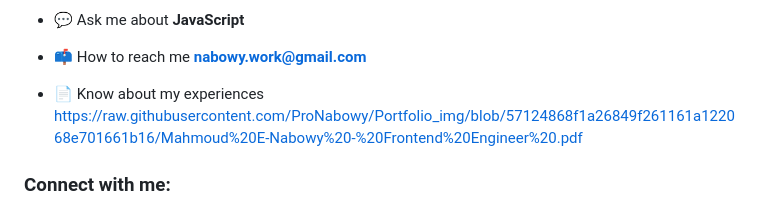
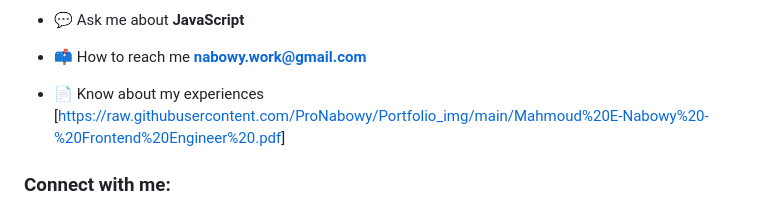
Before and after one commit to ProNabowy/prtoflio_last_version, a Markdown page: README.md, the part around the change. Rendered like a GitHub page.

```diff
--- a/README.md
+++ b/README.md
@@ -17,7 +17,7 @@
 
 - 📫 How to reach me **nabowy.work@gmail.com**
 
-- 📄 Know about my experiences [https://raw.githubusercontent.com/ProNabowy/Portfolio_img/blob/57124868f1a26849f261161a122068e701661b16/Mahmoud%20E-Nabowy%20-%20Frontend%20Engineer%20.pdf](https://raw.githubusercontent.com/ProNabowy/Portfolio_img/blob/57124868f1a26849f261161a122068e701661b16/Mahmoud%20E-Nabowy%20-%20Frontend%20Engineer%20.pdf)
+- 📄 Know about my experiences [[https://raw.githubusercontent.com/ProNabowy/Portfolio_img/main/Mahmoud%20E-Nabowy%20-%20Frontend%20Engineer%20.pdf](https://raw.githubusercontent.com/ProNabowy/Portfolio_img/main/Mahmoud%20E-Nabowy%20-%20Frontend%20Engineer%20.pdf)]
 
 <h3 align="left">Connect with me:</h3>
 <p align="left">
```
